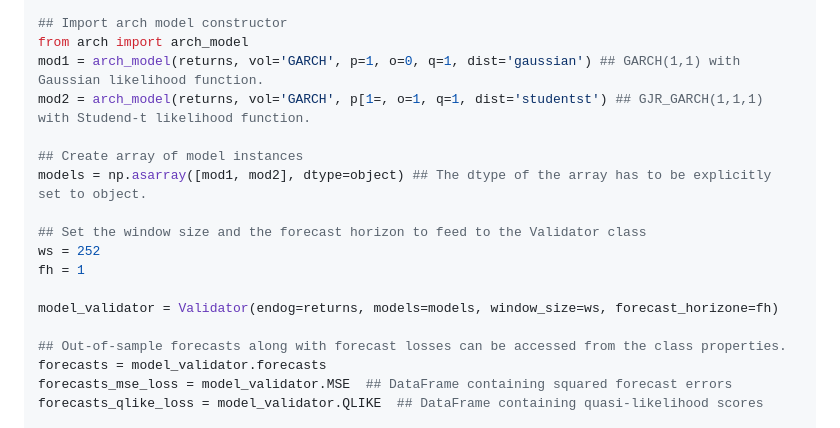
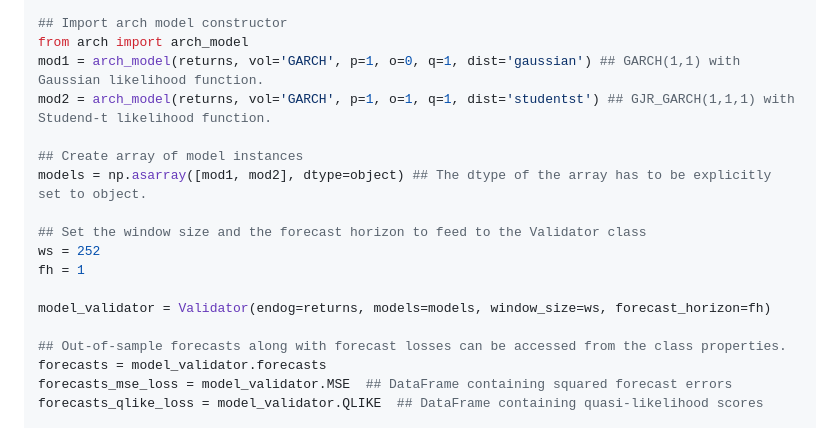
Before and after one commit to donn-majidi/sfclubunibo-arch-fv, a Markdown page: README.md, the part around the change. Rendered like a GitHub page.

```diff
--- a/README.md
+++ b/README.md
@@ -43,7 +43,7 @@ returns = returns.dropna()
 ## Import arch model constructor
 from arch import arch_model
 mod1 = arch_model(returns, vol='GARCH', p=1, o=0, q=1, dist='gaussian') ## GARCH(1,1) with Gaussian likelihood function.
-mod2 = arch_model(returns, vol='GARCH', p[1=, o=1, q=1, dist='studentst') ## GJR_GARCH(1,1,1) with Studend-t likelihood function.
+mod2 = arch_model(returns, vol='GARCH', p=1, o=1, q=1, dist='studentst') ## GJR_GARCH(1,1,1) with Studend-t likelihood function.
 
 ## Create array of model instances
 models = np.asarray([mod1, mod2], dtype=object) ## The dtype of the array has to be explicitly set to object.
@@ -52,7 +52,7 @@ models = np.asarray([mod1, mod2], dtype=object) ## The dtype of the array has to
 ws = 252
 fh = 1
 
-model_validator = Validator(endog=returns, models=models, window_size=ws, forecast_horizone=fh)
+model_validator = Validator(endog=returns, models=models, window_size=ws, forecast_horizon=fh)
 
 ## Out-of-sample forecasts along with forecast losses can be accessed from the class properties.
 forecasts = model_validator.forecasts
```
